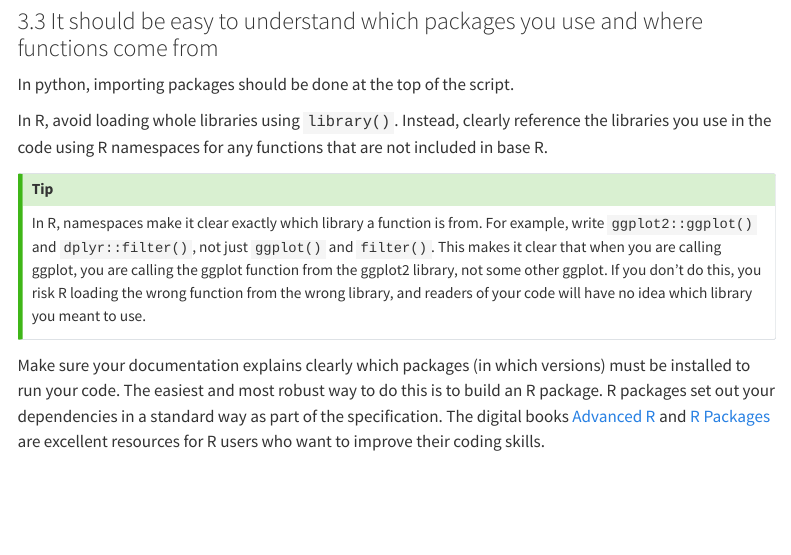
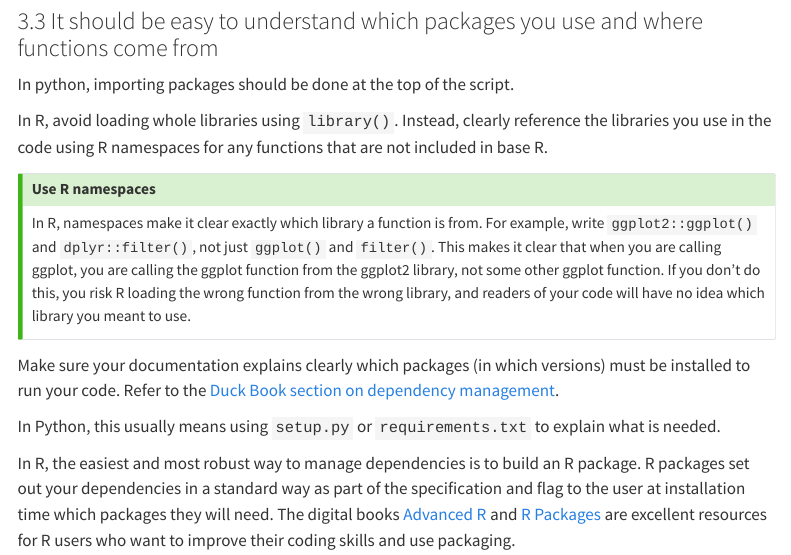
Before and after one commit to best-practice-and-impact/ONS_minimum_RAP, a Quarto document (site/code_standards.qmd): the page in a window 1100 px wide, from 2470 px down. Rendered offline with R 4.5, knitr and Pandoc in place of Quarto, with nearby package versions; menus at the side of the page are left out.

Commit message:
Updated code_standards.qmd to add more explanation around R and Python dependency referencing and link to the Duck Book section on dependencies

```diff
--- a/site/code_standards.qmd
+++ b/site/code_standards.qmd
@@ -60,7 +60,12 @@ In python, importing packages should be done at the top of the script.
 In R, avoid loading whole libraries using `library()`. Instead, clearly reference the libraries you use in the code using R namespaces for any functions that are not included in base R.
 
 :::{.callout-tip}
-In R, namespaces make it clear exactly which library a function is from. For example, write `ggplot2::ggplot()` and `dplyr::filter()`, not just `ggplot()` and `filter()`. This makes it clear that when you are calling ggplot, you are calling the ggplot function from the ggplot2 library, not some other ggplot. If you don't do this, you risk R loading the wrong function from the wrong library, and readers of your code will have no idea which library you meant to use.
+## Use R namespaces
+In R, namespaces make it clear exactly which library a function is from. For example, write `ggplot2::ggplot()` and `dplyr::filter()`, not just `ggplot()` and `filter()`. This makes it clear that when you are calling ggplot, you are calling the ggplot function from the ggplot2 library, not some other ggplot function. If you don't do this, you risk R loading the wrong function from the wrong library, and readers of your code will have no idea which library you meant to use.
 :::
 
-Make sure your documentation explains clearly which packages (in which versions) must be installed to run your code. The easiest and most robust way to do this is to build an R package. R packages set out your dependencies in a standard way as part of the specification. The digital books [Advanced R](https://adv-r.hadley.nz/) and [R Packages](https://r-pkgs.org/) are excellent resources for R users who want to improve their coding skills.
+Make sure your documentation explains clearly which packages (in which versions) must be installed to run your code. Refer to the [Duck Book section on dependency management](https://best-practice-and-impact.github.io/qa-of-code-guidance/project_documentation.html#dependencies).
+
+In Python, this usually means using `setup.py` or `requirements.txt` to explain what is needed.
+
+In R, the easiest and most robust way to manage dependencies is to build an R package. R packages set out your dependencies in a standard way as part of the specification and flag to the user at installation time which packages they will need. The digital books [Advanced R](https://adv-r.hadley.nz/) and [R Packages](https://r-pkgs.org/) are excellent resources for R users who want to improve their coding skills and use packaging.
```
